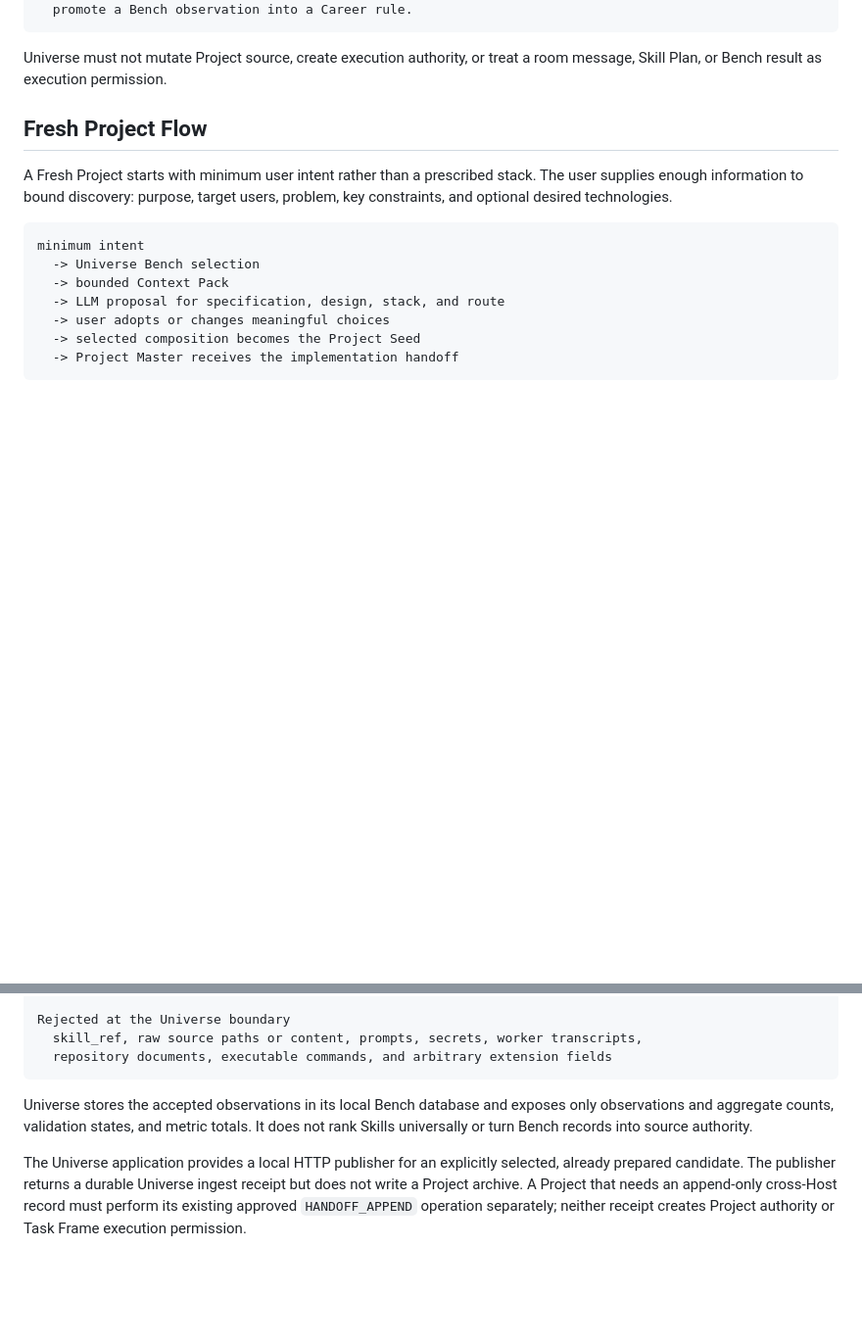
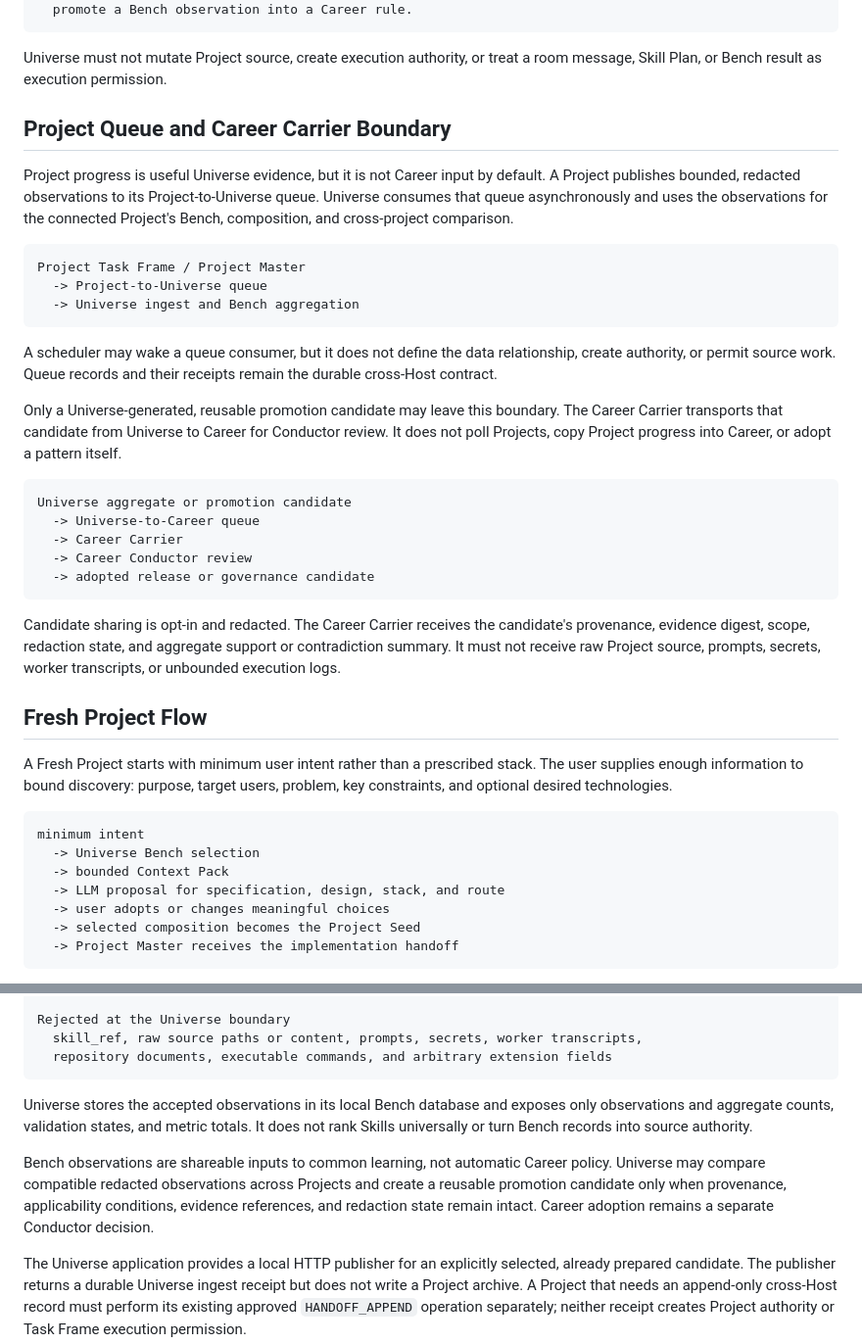
Before and after one commit to konezero/universe, a Markdown page: docs/universe-design-and-bench-flow.md, 2 parts joined by grey strips. Shown at 98% size. Rendered like a GitHub page; blank space fills up the shorter version.

Commit message:
docs(universe): define queue and carrier boundary

````diff
--- a/docs/universe-design-and-bench-flow.md
+++ b/docs/universe-design-and-bench-flow.md
@@ -44,6 +44,42 @@ Career
 
 Universe must not mutate Project source, create execution authority, or treat
 a room message, Skill Plan, or Bench result as execution permission.
+
+## Project Queue and Career Carrier Boundary
+
+Project progress is useful Universe evidence, but it is not Career input by
+default. A Project publishes bounded, redacted observations to its
+Project-to-Universe queue. Universe consumes that queue asynchronously and
+uses the observations for the connected Project's Bench, composition, and
+cross-project comparison.
+
+```text
+Project Task Frame / Project Master
+  -> Project-to-Universe queue
+  -> Universe ingest and Bench aggregation
+```
+
+A scheduler may wake a queue consumer, but it does not define the data
+relationship, create authority, or permit source work. Queue records and their
+receipts remain the durable cross-Host contract.
+
+Only a Universe-generated, reusable promotion candidate may leave this
+boundary. The Career Carrier transports that candidate from Universe to Career
+for Conductor review. It does not poll Projects, copy Project progress into
+Career, or adopt a pattern itself.
+
+```text
+Universe aggregate or promotion candidate
+  -> Universe-to-Career queue
+  -> Career Carrier
+  -> Career Conductor review
+  -> adopted release or governance candidate
+```
+
+Candidate sharing is opt-in and redacted. The Career Carrier receives the
+candidate's provenance, evidence digest, scope, redaction state, and aggregate
+support or contradiction summary. It must not receive raw Project source,
+prompts, secrets, worker transcripts, or unbounded execution logs.
 
 ## Fresh Project Flow
 
@@ -159,6 +195,12 @@ exposes only observations and aggregate counts, validation states, and metric
 totals. It does not rank Skills universally or turn Bench records into source
 authority.
 
+Bench observations are shareable inputs to common learning, not automatic
+Career policy. Universe may compare compatible redacted observations across
+Projects and create a reusable promotion candidate only when provenance,
+applicability conditions, evidence references, and redaction state remain
+intact. Career adoption remains a separate Conductor decision.
+
 The Universe application provides a local HTTP publisher for an explicitly
 selected, already prepared candidate. The publisher returns a durable Universe
 ingest receipt but does not write a Project archive. A Project that needs an
````
